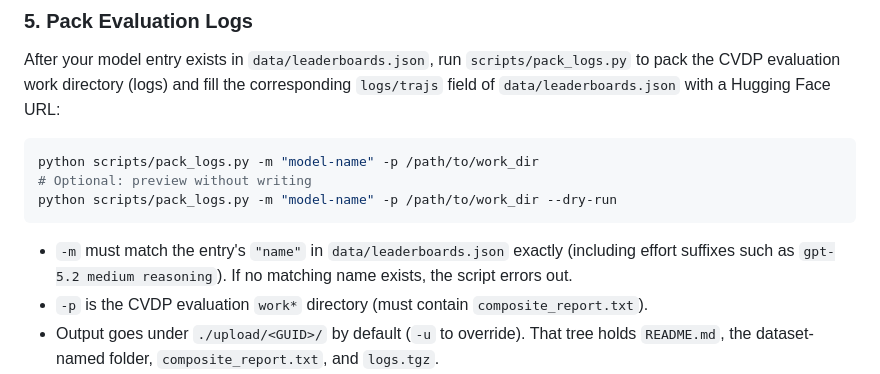
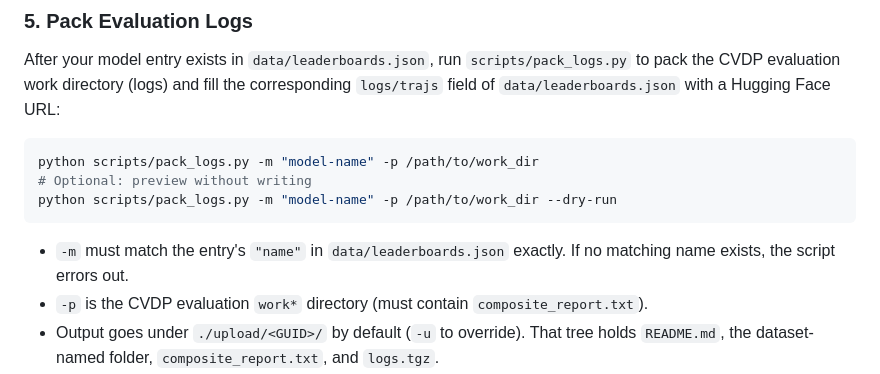
Before and after one commit to si2org/lbc-bench.github.io, a Markdown page: README_CONTRIBUTOR.md, the part around the change. Rendered like a GitHub page.

Commit message:
Correction done in the contributors README file.

````diff
--- a/README_CONTRIBUTOR.md
+++ b/README_CONTRIBUTOR.md
@@ -91,7 +91,7 @@ python scripts/pack_logs.py -m "model-name" -p /path/to/work_dir
 python scripts/pack_logs.py -m "model-name" -p /path/to/work_dir --dry-run
 ```
 
-- `-m` must match the entry's `"name"` in `data/leaderboards.json` exactly (including effort suffixes such as `gpt-5.2 medium reasoning`). If no matching name exists, the script errors out.
+- `-m` must match the entry's `"name"` in `data/leaderboards.json` exactly. If no matching name exists, the script errors out.
 - `-p` is the CVDP evaluation `work*` directory (must contain `composite_report.txt`).
 - Output goes under `./upload/<GUID>/` by default (`-u` to override). That tree holds `README.md`, the dataset-named folder, `composite_report.txt`, and `logs.tgz`.
 - `--dry-run` prints the planned GUID-named folder, paths, and JSON update without writing files.
````
